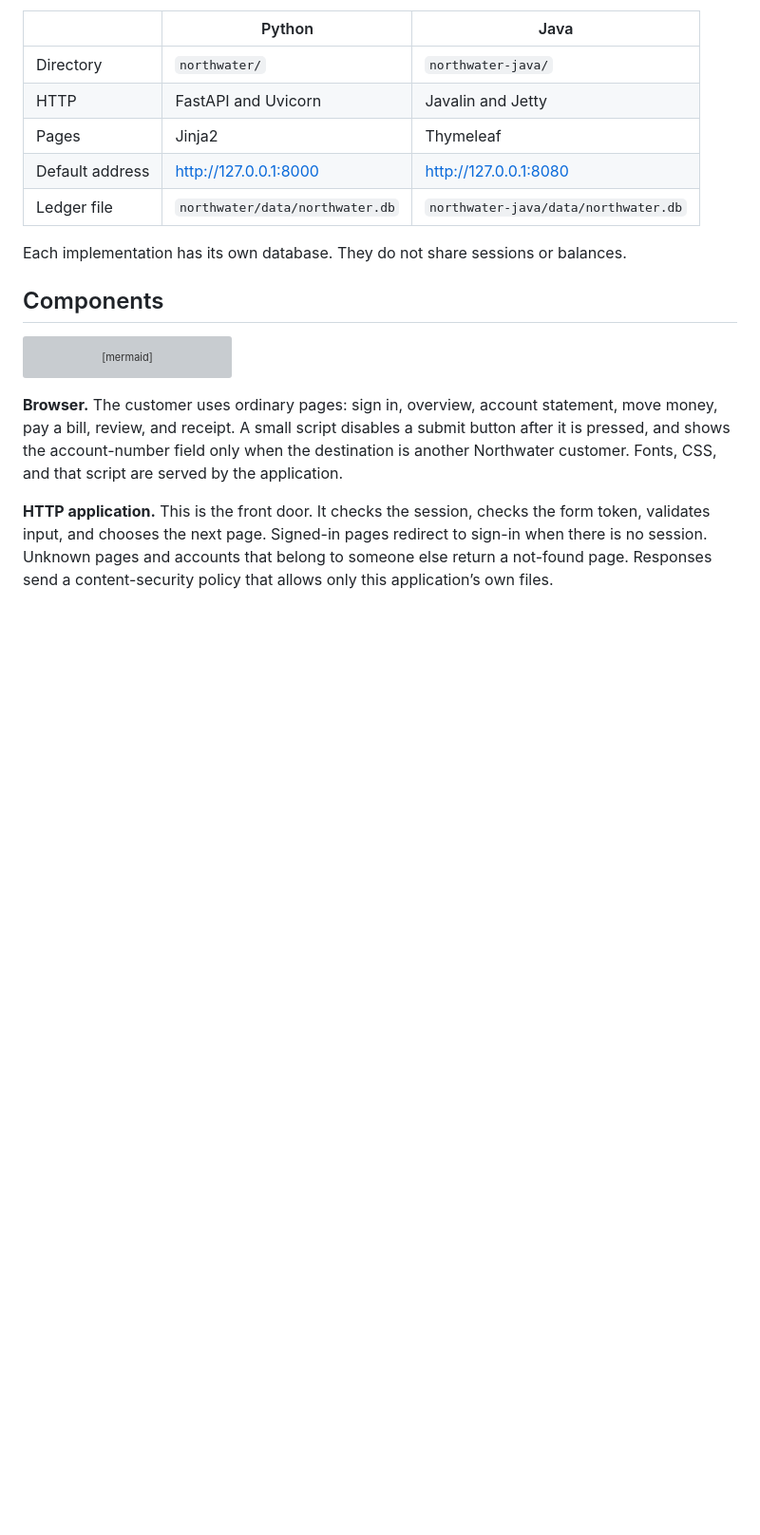
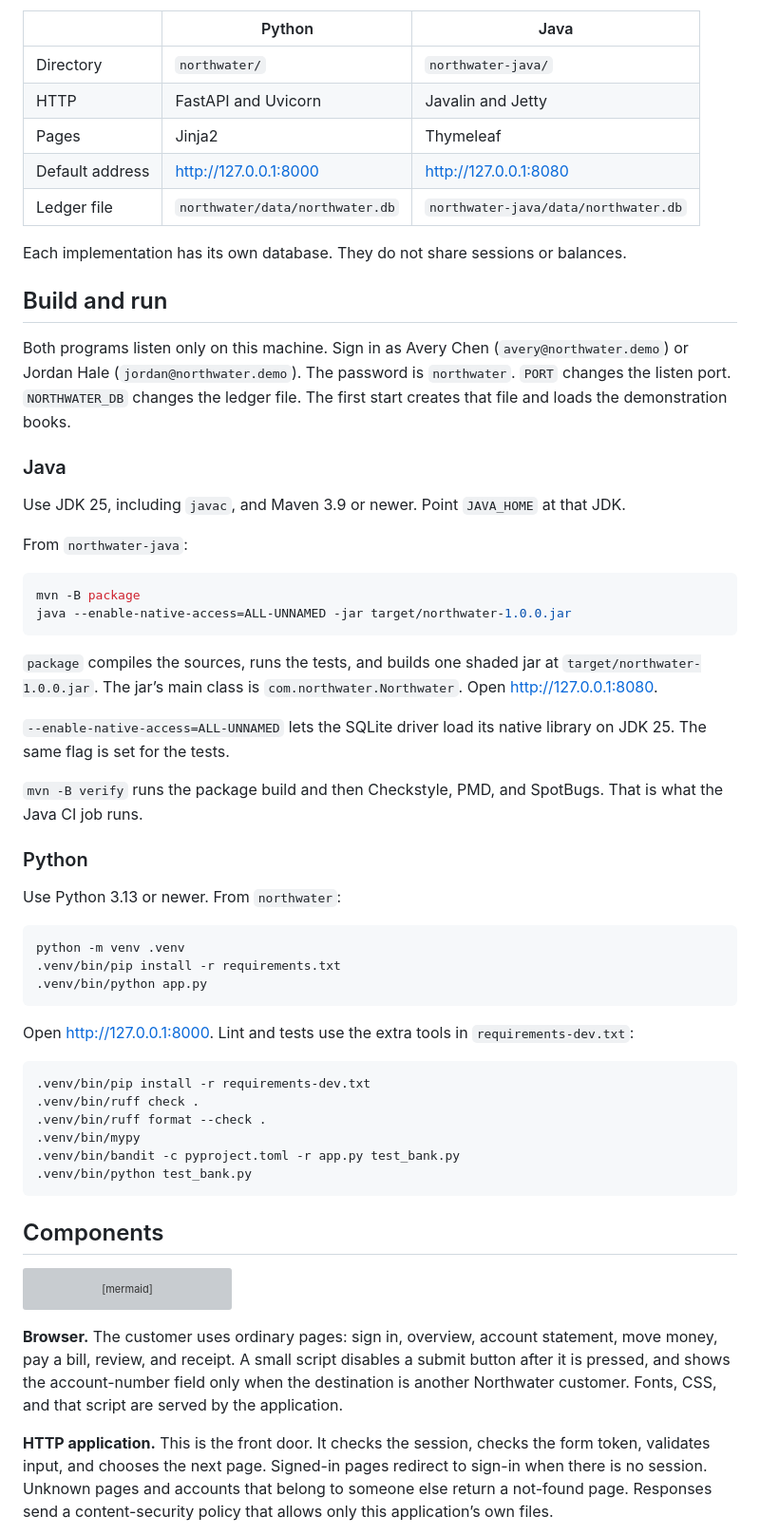
Before and after one commit to claudiol/bank-demo-apps, a Markdown page: README.md, the part around the change. Shown at 95% size. Rendered like a GitHub page; blank space fills up the shorter version; grey boxes are pictures that could not be loaded.

Commit message:
Added how to for build and run

````diff
--- a/README.md
+++ b/README.md
@@ -16,6 +16,48 @@ The same design is implemented twice:
 | Ledger file | `northwater/data/northwater.db` | `northwater-java/data/northwater.db` |
 
 Each implementation has its own database. They do not share sessions or balances.
+
+## Build and run
+
+Both programs listen only on this machine. Sign in as Avery Chen (`avery@northwater.demo`) or Jordan Hale (`jordan@northwater.demo`). The password is `northwater`. `PORT` changes the listen port. `NORTHWATER_DB` changes the ledger file. The first start creates that file and loads the demonstration books.
+
+### Java
+
+Use JDK 25, including `javac`, and Maven 3.9 or newer. Point `JAVA_HOME` at that JDK.
+
+From `northwater-java`:
+
+```bash
+mvn -B package
+java --enable-native-access=ALL-UNNAMED -jar target/northwater-1.0.0.jar
+```
+
+`package` compiles the sources, runs the tests, and builds one shaded jar at `target/northwater-1.0.0.jar`. The jar’s main class is `com.northwater.Northwater`. Open http://127.0.0.1:8080.
+
+`--enable-native-access=ALL-UNNAMED` lets the SQLite driver load its native library on JDK 25. The same flag is set for the tests.
+
+`mvn -B verify` runs the package build and then Checkstyle, PMD, and SpotBugs. That is what the Java CI job runs.
+
+### Python
+
+Use Python 3.13 or newer. From `northwater`:
+
+```bash
+python -m venv .venv
+.venv/bin/pip install -r requirements.txt
+.venv/bin/python app.py
+```
+
+Open http://127.0.0.1:8000. Lint and tests use the extra tools in `requirements-dev.txt`:
+
+```bash
+.venv/bin/pip install -r requirements-dev.txt
+.venv/bin/ruff check .
+.venv/bin/ruff format --check .
+.venv/bin/mypy
+.venv/bin/bandit -c pyproject.toml -r app.py test_bank.py
+.venv/bin/python test_bank.py
+```
 
 ## Components
 
````
